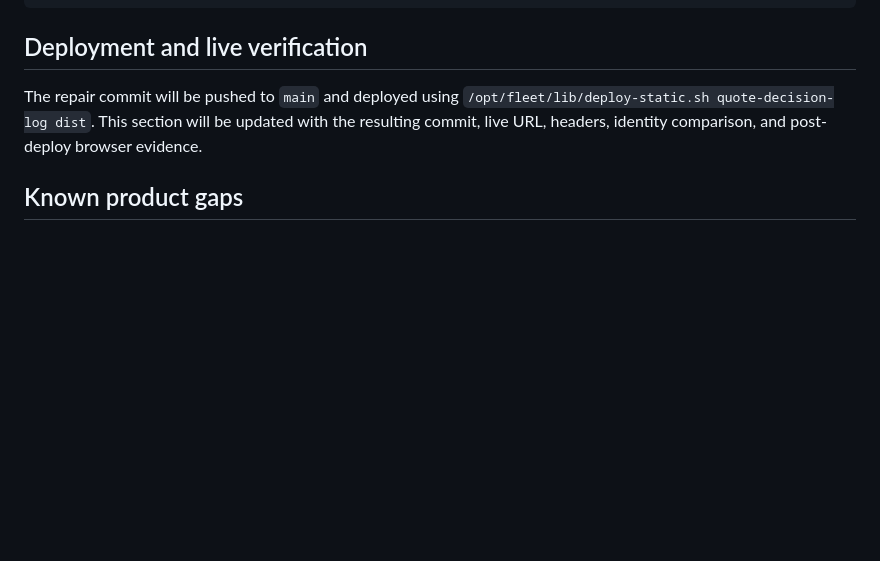
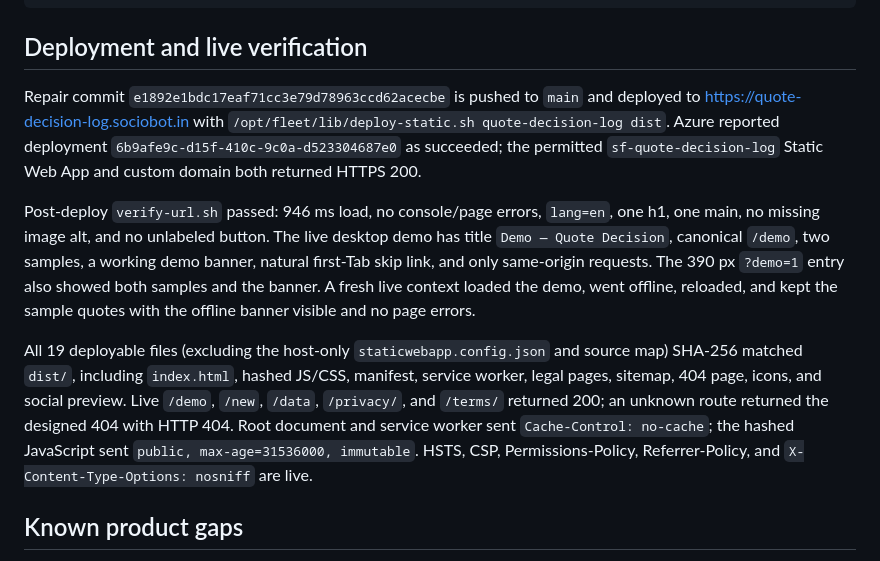
Before and after one commit to B-Divyesh/sf-quote-decision-log, a Markdown page: .factory/handoff.md, the part around the change. Rendered like a GitHub page; blank space fills up the shorter version.

Commit message:
docs: record repair deployment evidence

```diff
--- a/.factory/handoff.md
+++ b/.factory/handoff.md
@@ -87,10 +87,29 @@ npm run test:e2e
 
 ## Deployment and live verification
 
-The repair commit will be pushed to `main` and deployed using
-`/opt/fleet/lib/deploy-static.sh quote-decision-log dist`. This section will be
-updated with the resulting commit, live URL, headers, identity comparison, and
-post-deploy browser evidence.
+Repair commit `e1892e1bdc17eaf71cc3e79d78963ccd62acecbe` is pushed to `main`
+and deployed to <https://quote-decision-log.sociobot.in> with
+`/opt/fleet/lib/deploy-static.sh quote-decision-log dist`. Azure reported
+deployment `6b9afe9c-d15f-410c-9c0a-d523304687e0` as succeeded; the permitted
+`sf-quote-decision-log` Static Web App and custom domain both returned HTTPS
+200.
+
+Post-deploy `verify-url.sh` passed: 946 ms load, no console/page errors,
+`lang=en`, one h1, one main, no missing image alt, and no unlabeled button.
+The live desktop demo has title `Demo — Quote Decision`, canonical `/demo`,
+two samples, a working demo banner, natural first-Tab skip link, and only
+same-origin requests. The 390 px `?demo=1` entry also showed both samples and
+the banner. A fresh live context loaded the demo, went offline, reloaded, and
+kept the sample quotes with the offline banner visible and no page errors.
+
+All 19 deployable files (excluding the host-only `staticwebapp.config.json`
+and source map) SHA-256 matched `dist/`, including `index.html`, hashed JS/CSS,
+manifest, service worker, legal pages, sitemap, 404 page, icons, and social
+preview. Live `/demo`, `/new`, `/data`, `/privacy/`, and `/terms/` returned
+200; an unknown route returned the designed 404 with HTTP 404. Root document
+and service worker sent `Cache-Control: no-cache`; the hashed JavaScript sent
+`public, max-age=31536000, immutable`. HSTS, CSP, Permissions-Policy,
+Referrer-Policy, and `X-Content-Type-Options: nosniff` are live.
 
 ## Known product gaps
 
```
